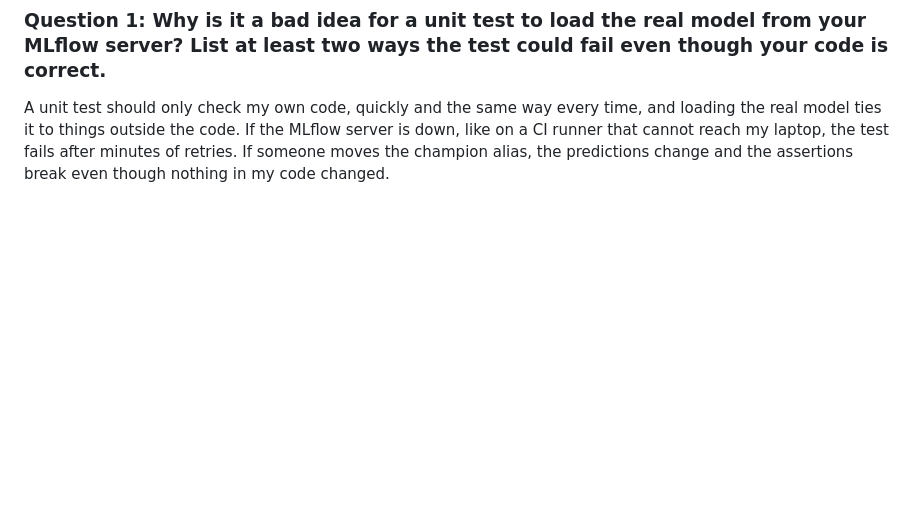
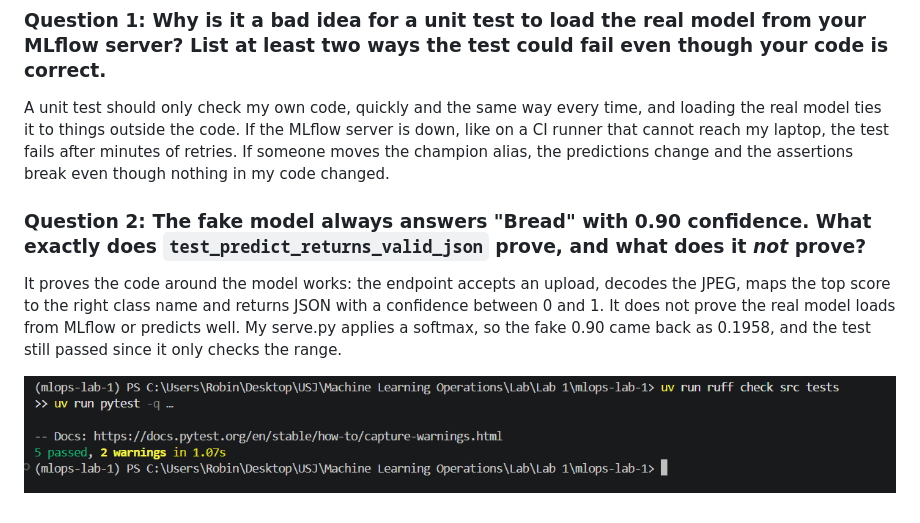
Before and after one commit to Robin-devlp/mlops-lab-1, a Markdown page: LAB5_ANSWERS.md, the part around the change. Rendered like a GitHub page; pictures changed too: images/lab5-q2-pytest.png (added); blank space fills up the shorter version.

Commit message:
answers for lab 5

```diff
--- a/LAB5_ANSWERS.md
+++ b/LAB5_ANSWERS.md
@@ -3,3 +3,9 @@
 ### Question 1: Why is it a bad idea for a unit test to load the real model from your MLflow server? List at least two ways the test could fail even though your code is correct.
 
 A unit test should only check my own code, quickly and the same way every time, and loading the real model ties it to things outside the code. If the MLflow server is down, like on a CI runner that cannot reach my laptop, the test fails after minutes of retries. If someone moves the champion alias, the predictions change and the assertions break even though nothing in my code changed.
+
+### Question 2: The fake model always answers "Bread" with 0.90 confidence. What exactly does `test_predict_returns_valid_json` prove, and what does it *not* prove?
+
+It proves the code around the model works: the endpoint accepts an upload, decodes the JPEG, maps the top score to the right class name and returns JSON with a confidence between 0 and 1. It does not prove the real model loads from MLflow or predicts well. My serve.py applies a softmax, so the fake 0.90 came back as 0.1958, and the test still passed since it only checks the range.
+
+![the five unit tests passing in about a second, with the fake model instead of MLflow](images/lab5-q2-pytest.png)
```
